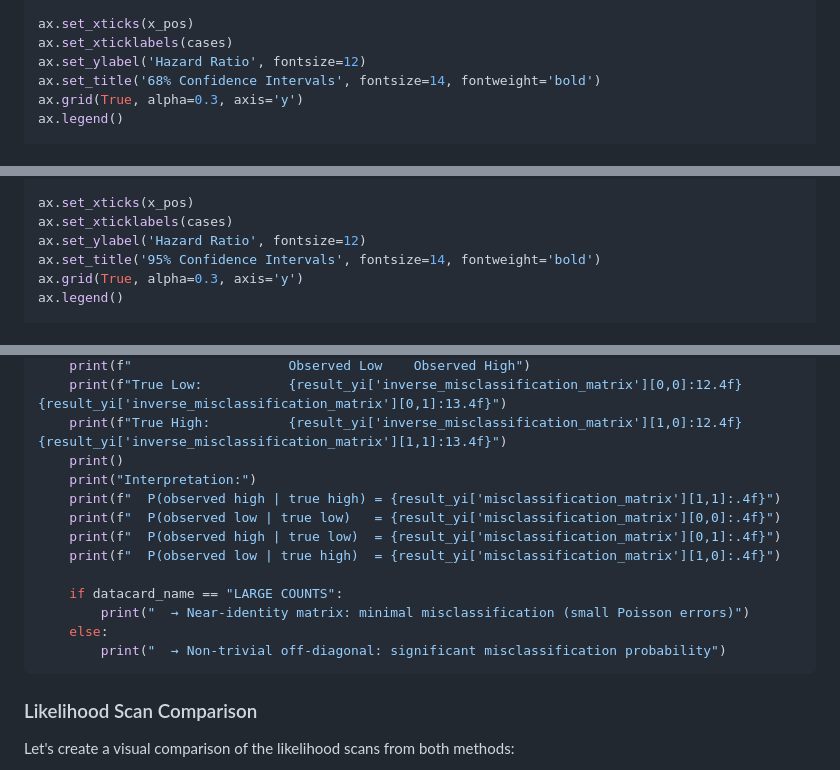
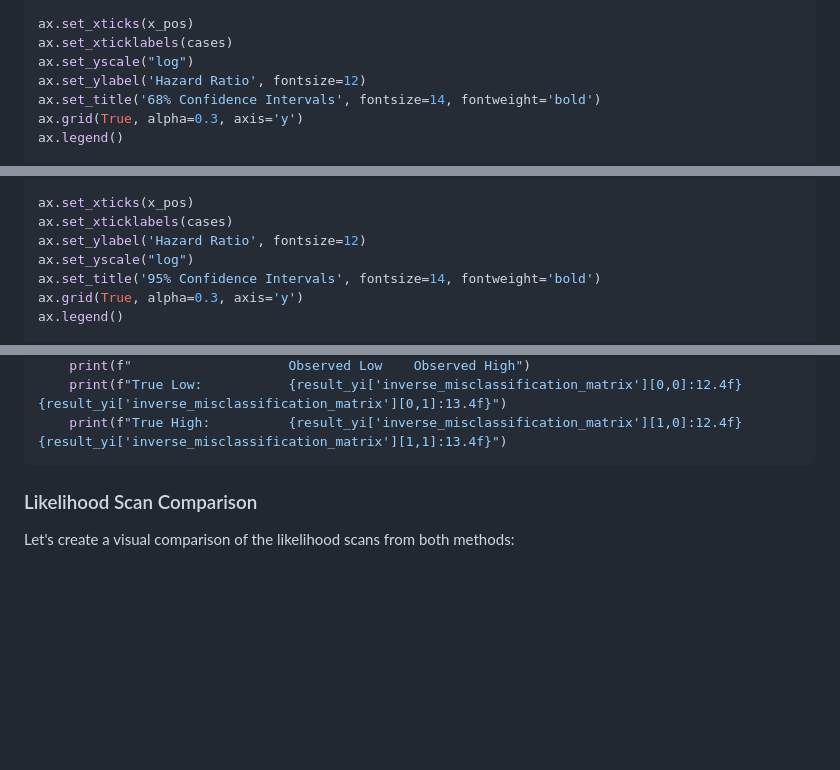
Before and after one commit to AstroPathJHU/KoMbine, a Markdown page: docs/kombine/06_hazard_ratio_example.md, 3 parts joined by grey strips. GitHub-like rendering; blank space fills up the shorter version.

Commit message:
some styling

````diff
--- a/docs/kombine/06_hazard_ratio_example.md
+++ b/docs/kombine/06_hazard_ratio_example.md
@@ -400,6 +400,7 @@ ax.errorbar(x_pos, best_fits,
 
 ax.set_xticks(x_pos)
 ax.set_xticklabels(cases)
+ax.set_yscale("log")
 ax.set_ylabel('Hazard Ratio', fontsize=12)
 ax.set_title('68% Confidence Intervals', fontsize=14, fontweight='bold')
 ax.grid(True, alpha=0.3, axis='y')
@@ -419,6 +420,7 @@ ax.errorbar(x_pos, best_fits,
 ax.set_xticks(x_pos)
 ax.set_xticklabels(cases)
 ax.set_ylabel('Hazard Ratio', fontsize=12)
+ax.set_yscale("log")
 ax.set_title('95% Confidence Intervals', fontsize=14, fontweight='bold')
 ax.grid(True, alpha=0.3, axis='y')
 ax.legend()
@@ -553,17 +555,6 @@ for datacard_name, datacard in [
     print(f"                    Observed Low    Observed High")
     print(f"True Low:           {result_yi['inverse_misclassification_matrix'][0,0]:12.4f}    {result_yi['inverse_misclassification_matrix'][0,1]:13.4f}")
     print(f"True High:          {result_yi['inverse_misclassification_matrix'][1,0]:12.4f}    {result_yi['inverse_misclassification_matrix'][1,1]:13.4f}")
-    print()
-    print("Interpretation:")
-    print(f"  P(observed high | true high) = {result_yi['misclassification_matrix'][1,1]:.4f}")
-    print(f"  P(observed low | true low)   = {result_yi['misclassification_matrix'][0,0]:.4f}")
-    print(f"  P(observed high | true low)  = {result_yi['misclassification_matrix'][0,1]:.4f}")
-    print(f"  P(observed low | true high)  = {result_yi['misclassification_matrix'][1,0]:.4f}")
-
-    if datacard_name == "LARGE COUNTS":
-        print("  → Near-identity matrix: minimal misclassification (small Poisson errors)")
-    else:
-        print("  → Non-trivial off-diagonal: significant misclassification probability")
 ```
 
 ### Likelihood Scan Comparison
````
